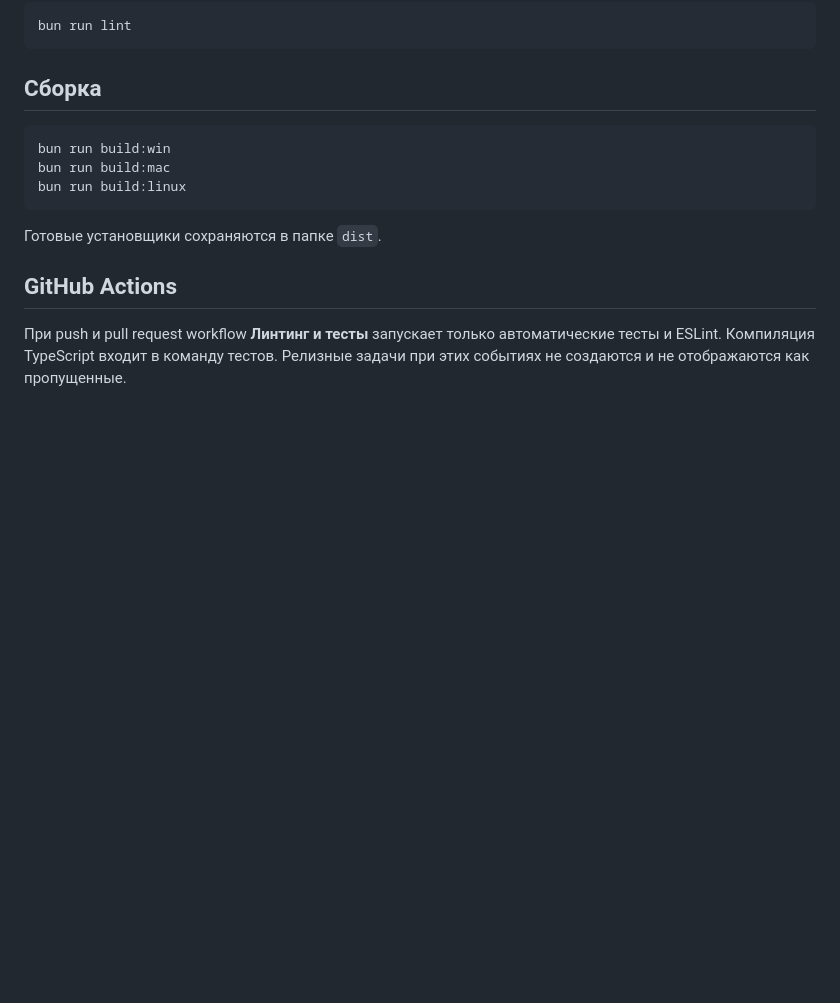
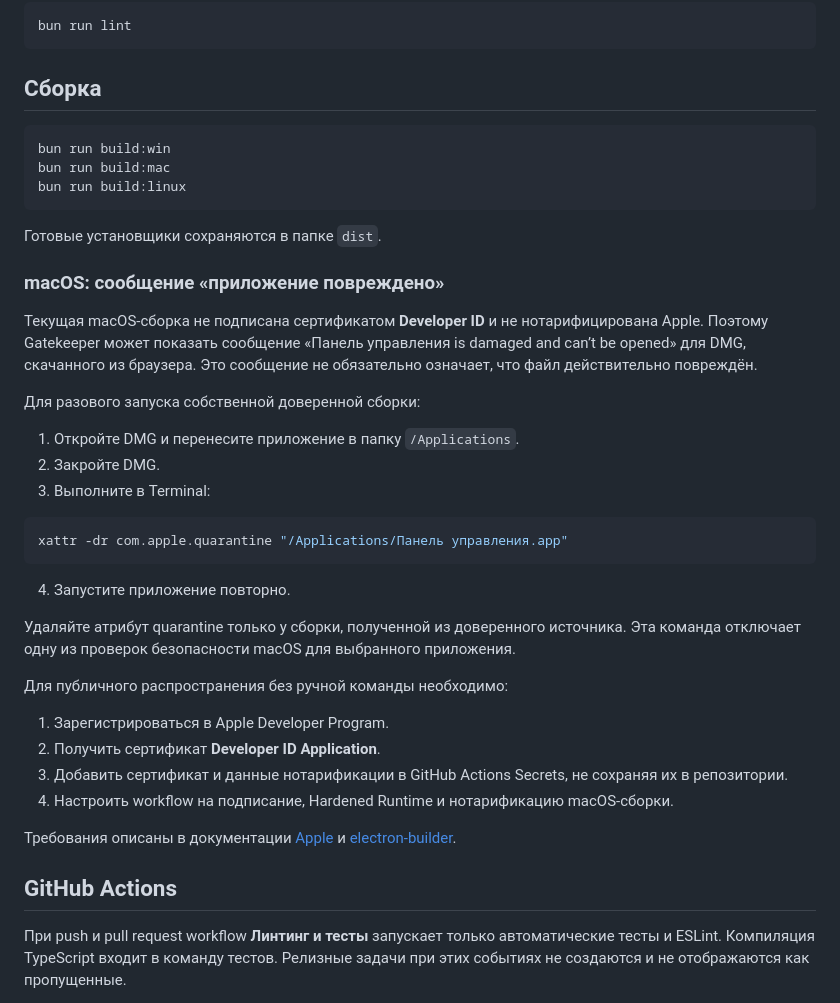
Before and after one commit to grischenko-v/control-panel, a Markdown page: README.md, the part around the change. Rendered like a GitHub page; blank space fills up the shorter version.

Commit message:
Document unsigned macOS builds

````diff
--- a/README.md
+++ b/README.md
@@ -42,6 +42,33 @@ bun run build:linux
 ```
 
 Готовые установщики сохраняются в папке `dist`.
+
+### macOS: сообщение «приложение повреждено»
+
+Текущая macOS-сборка не подписана сертификатом **Developer ID** и не нотарифицирована Apple. Поэтому Gatekeeper может показать сообщение «Панель управления is damaged and can’t be opened» для DMG, скачанного из браузера. Это сообщение не обязательно означает, что файл действительно повреждён.
+
+Для разового запуска собственной доверенной сборки:
+
+1. Откройте DMG и перенесите приложение в папку `/Applications`.
+2. Закройте DMG.
+3. Выполните в Terminal:
+
+```sh
+xattr -dr com.apple.quarantine "/Applications/Панель управления.app"
+```
+
+4. Запустите приложение повторно.
+
+Удаляйте атрибут quarantine только у сборки, полученной из доверенного источника. Эта команда отключает одну из проверок безопасности macOS для выбранного приложения.
+
+Для публичного распространения без ручной команды необходимо:
+
+1. Зарегистрироваться в Apple Developer Program.
+2. Получить сертификат **Developer ID Application**.
+3. Добавить сертификат и данные нотарификации в GitHub Actions Secrets, не сохраняя их в репозитории.
+4. Настроить workflow на подписание, Hardened Runtime и нотарификацию macOS-сборки.
+
+Требования описаны в документации [Apple](https://developer.apple.com/documentation/security/notarizing-macos-software-before-distribution) и [electron-builder](https://www.electron.build/v26/docs/mac/).
 
 ## GitHub Actions
 
````
